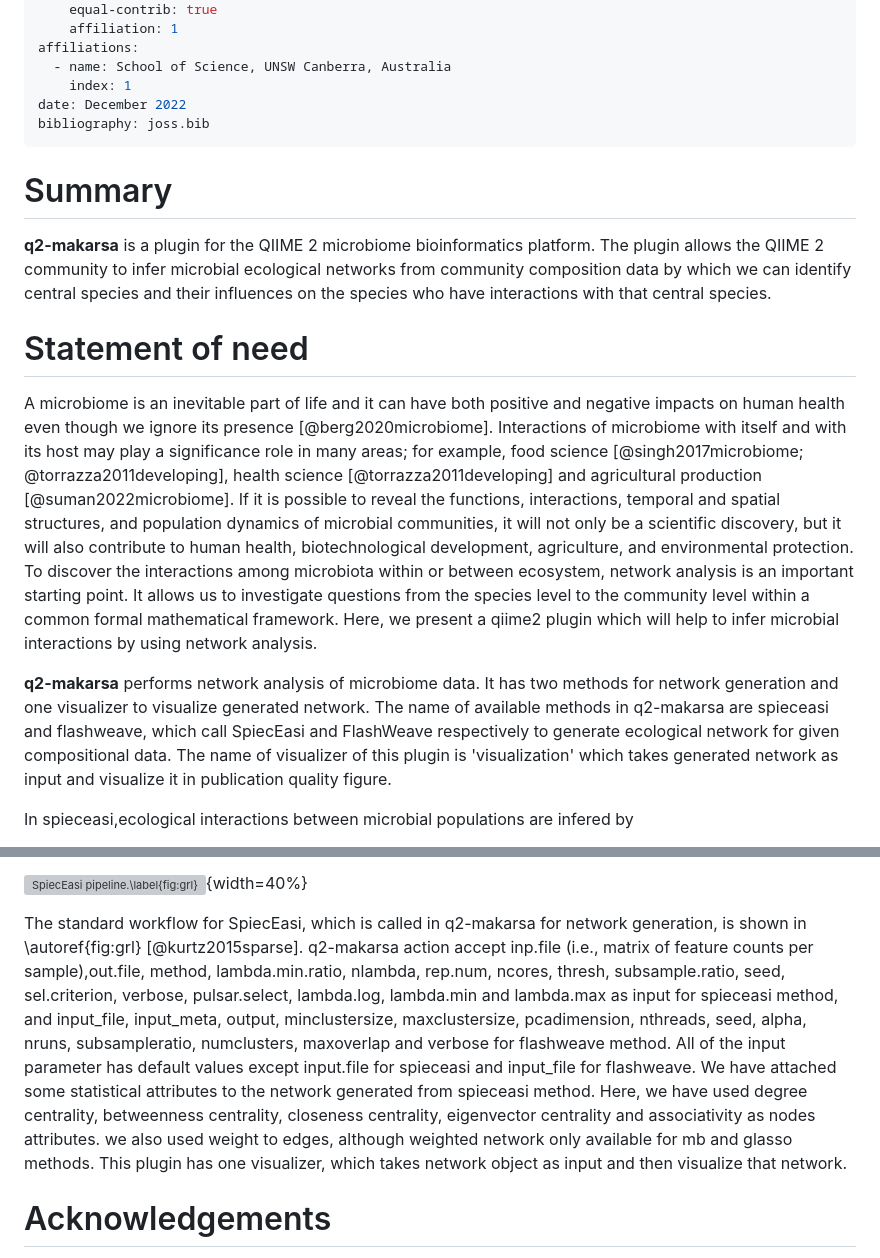
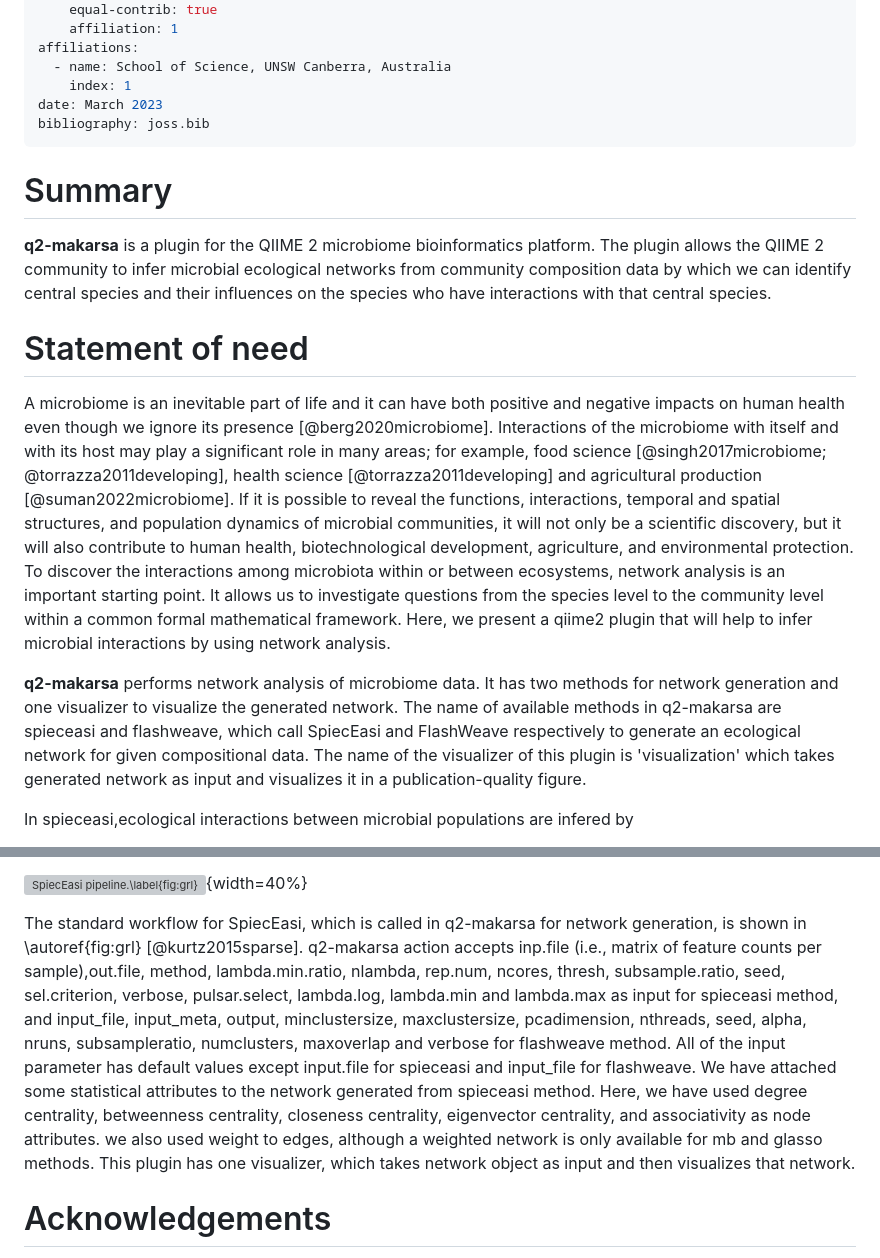
Before and after one commit to BenKaehler/q2-makarsa, a Markdown page: jossPaper/pretty-easi.md, 2 parts joined by grey strips. Drawn GitHub-style; grey boxes are pictures that could not be loaded.

```diff
--- a/jossPaper/pretty-easi.md
+++ b/jossPaper/pretty-easi.md
@@ -20,7 +20,7 @@ authors:
 affiliations:
   - name: School of Science, UNSW Canberra, Australia
     index: 1
-date: December 2022
+date: March 2023
 bibliography: joss.bib
 ---
 
@@ -30,9 +30,9 @@ bibliography: joss.bib
 
 # Statement of need
 
-A microbiome is an inevitable part of life and it can have both positive and negative impacts on human health even though we ignore its presence [@berg2020microbiome]. Interactions of microbiome with itself and with its host may play a significance role in many areas; for example, food science [@singh2017microbiome; @torrazza2011developing], health science [@torrazza2011developing] and agricultural production [@suman2022microbiome]. If it is possible to reveal the functions, interactions, temporal and spatial structures, and population dynamics of microbial communities, it will not only be a scientific discovery, but it will also contribute to human health, biotechnological development, agriculture, and environmental protection. To discover the interactions among microbiota within or between ecosystem, network analysis is an important starting point. It allows us to investigate questions from the species level to the community level within a common formal mathematical framework. Here, we present a qiime2 plugin which will help to infer microbial interactions by using network analysis.
+A microbiome is an inevitable part of life and it can have both positive and negative impacts on human health even though we ignore its presence [@berg2020microbiome]. Interactions of the microbiome with itself and with its host may play a significant role in many areas; for example, food science [@singh2017microbiome; @torrazza2011developing], health science [@torrazza2011developing] and agricultural production [@suman2022microbiome]. If it is possible to reveal the functions, interactions, temporal and spatial structures, and population dynamics of microbial communities, it will not only be a scientific discovery, but it will also contribute to human health, biotechnological development, agriculture, and environmental protection. To discover the interactions among microbiota within or between ecosystems, network analysis is an important starting point. It allows us to investigate questions from the species level to the community level within a common formal mathematical framework. Here, we present a qiime2 plugin that will help to infer microbial interactions by using network analysis.
 
-**q2-makarsa** performs network analysis of microbiome data. It has two methods for network generation and one visualizer to visualize generated network.  The name of available methods in q2-makarsa are spieceasi and flashweave, which call SpiecEasi and FlashWeave respectively to generate ecological network for given compositional data. The name of visualizer of this plugin is 'visualization' which takes generated network as input and visualize it in publication quality figure.
+**q2-makarsa** performs network analysis of microbiome data. It has two methods for network generation and one visualizer to visualize the generated network.  The name of available methods in q2-makarsa are spieceasi and flashweave, which call SpiecEasi and FlashWeave respectively to generate an ecological network for given compositional data. The name of the visualizer of this plugin is 'visualization' which takes generated network as input and visualizes it in a publication-quality figure.
 
 
 In spieceasi,ecological interactions between microbial populations are infered by
@@ -49,7 +49,7 @@ The q2-makarsa plugin is written in Python, Julia, and R, and employs pandas [@m
 
 ![SpiecEasi pipeline.\label{fig:grl}](spieceasi.png){width=40%}
 
-The standard workflow for SpiecEasi, which is called in q2-makarsa for network generation, is shown in \autoref{fig:grl} [@kurtz2015sparse]. q2-makarsa action accept inp.file (i.e., matrix of feature counts per sample),out.file, method, lambda.min.ratio, nlambda, rep.num, ncores, thresh, subsample.ratio, seed, sel.criterion, verbose, pulsar.select, lambda.log, lambda.min and lambda.max as input for spieceasi method, and input_file,  input_meta, output, minclustersize, maxclustersize, pcadimension, nthreads, seed, alpha, nruns, subsampleratio, numclusters, maxoverlap and  verbose for flashweave method. All of the input parameter has default values except input.file for spieceasi and input_file for flashweave. We have attached some statistical attributes to the network generated from spieceasi method. Here, we have used degree centrality, betweenness centrality, closeness centrality, eigenvector centrality and associativity as nodes attributes. we also used weight to edges, although weighted network only available for mb and glasso methods. This plugin has one visualizer, which takes network object as input and then visualize that network.
+The standard workflow for SpiecEasi, which is called in q2-makarsa for network generation, is shown in \autoref{fig:grl} [@kurtz2015sparse]. q2-makarsa action accepts inp.file (i.e., matrix of feature counts per sample),out.file, method, lambda.min.ratio, nlambda, rep.num, ncores, thresh, subsample.ratio, seed, sel.criterion, verbose, pulsar.select, lambda.log, lambda.min and lambda.max as input for spieceasi method, and input_file,  input_meta, output, minclustersize, maxclustersize, pcadimension, nthreads, seed, alpha, nruns, subsampleratio, numclusters, maxoverlap and verbose for flashweave method. All of the input parameter has default values except input.file for spieceasi and input_file for flashweave. We have attached some statistical attributes to the network generated from spieceasi method. Here, we have used degree centrality, betweenness centrality, closeness centrality, eigenvector centrality, and associativity as node attributes. we also used weight to edges, although a weighted network is only available for mb and glasso methods. This plugin has one visualizer, which takes network object as input and then visualizes that network.
 
 # Acknowledgements
 
```
